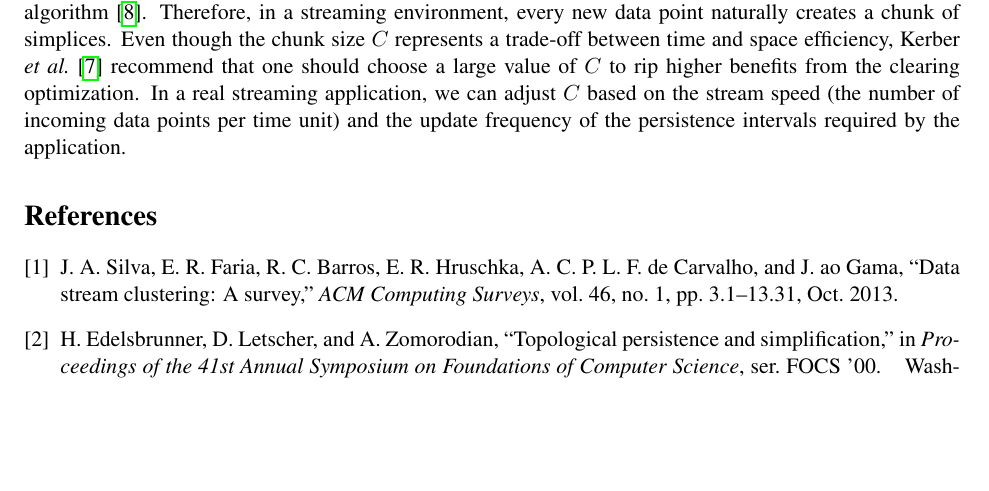
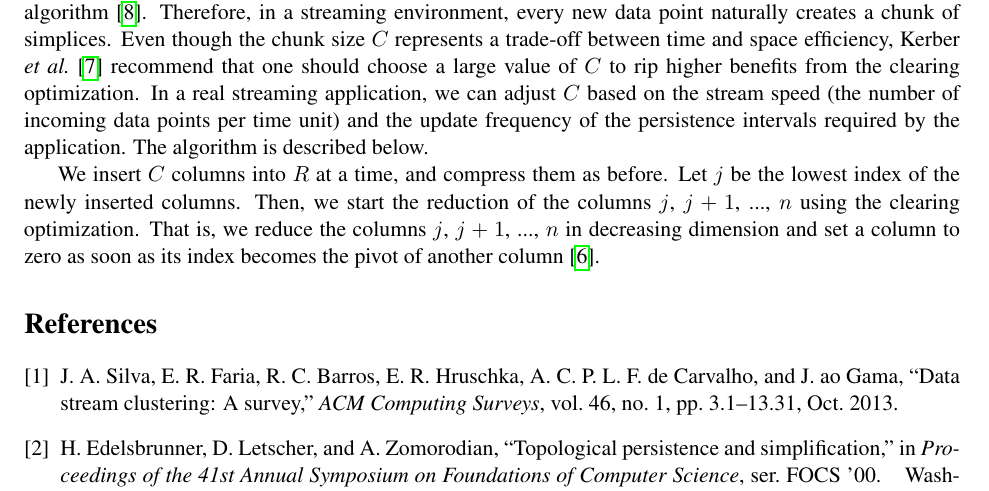
Before and after one commit to Anindya-Moitra/fullyIncrementalPH, a LaTeX document (theoreticalFoundation/main.tex): part of page 3 of 3 before the commit and part of page 3 of 4 after it, cut so that both start at the same text, the shorter picture padded with empty space. Compiled offline with pdfLaTeX.

Commit message:
Completed designing Algorithm 2.

```diff
--- a/theoreticalFoundation/main.tex
+++ b/theoreticalFoundation/main.tex
@@ -179,7 +179,15 @@ creates a chunk of simplices.  Even though the chunk size $C$ represents a trade
 and space efficiency, Kerber \emph{et al.} \cite{kerber-18} recommend that one should choose a
 large value of $C$ to rip higher benefits from the clearing optimization.  In a real streaming
 application, we can adjust $C$ based on the stream speed (the number of incoming data points per
-time unit) and the update frequency of the persistence intervals required by the application.
+time unit) and the update frequency of the persistence intervals required by the application.  The
+algorithm is described below.
+
+
+We insert $C$ columns into $R$ at a time, and compress them as before.  Let $j$ be the lowest index
+of the newly inserted columns.  Then, we start the reduction of the columns $j$, $j + 1$, ..., $n$
+using the clearing optimization.  That is, we reduce the columns $j$, $j + 1$, ..., $n$ in
+decreasing dimension and set a column to zero as soon as its index becomes the pivot of another
+column \cite{chen-11}.
 
 
 
```
